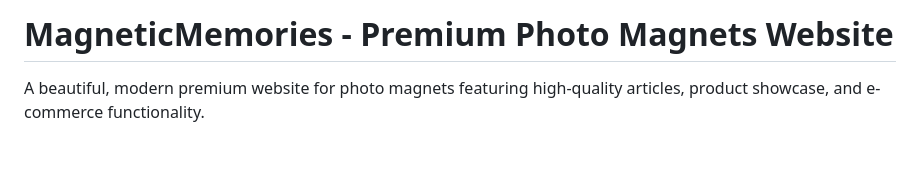
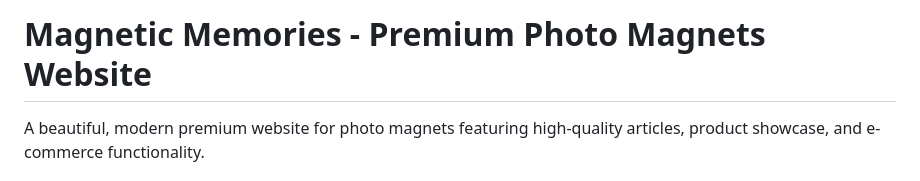
Before and after one commit to photo-magnets/photo-magnets.github.io, a Markdown page: README.md, the part around the change. Drawn GitHub-style; blank space fills up the shorter version.

```diff
--- a/README.md
+++ b/README.md
@@ -1,4 +1,4 @@
-# MagneticMemories - Premium Photo Magnets Website
+# Magnetic Memories - Premium Photo Magnets Website
 
 A beautiful, modern premium website for photo magnets featuring high-quality articles, product showcase, and e-commerce functionality.
 
```
